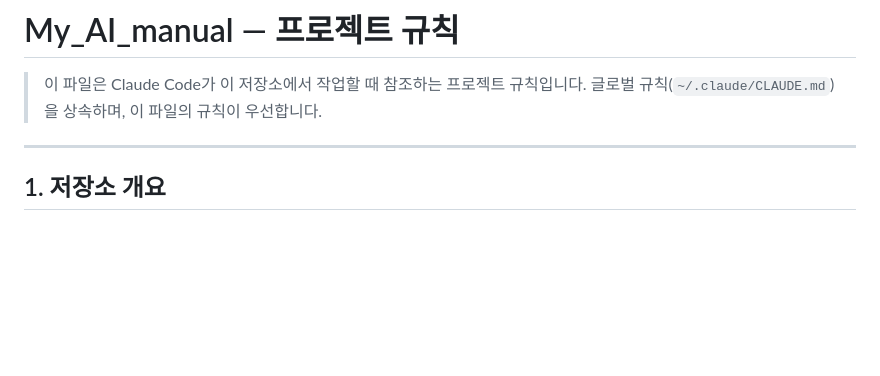
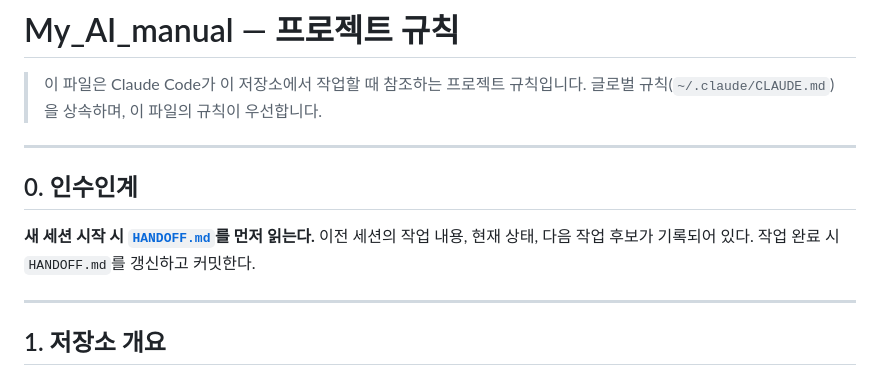
Before and after one commit to PinkTultle/ai-dev-toolkit, a Markdown page: CLAUDE.md, the part around the change. Drawn GitHub-style; blank space fills up the shorter version.

Commit message:
docs: 인수인계 문서(HANDOFF.md) 추가
세션/워크스테이션 간 작업 연속성을 위한 인수인계 기록.
CLAUDE.md 0절에서 참조하여 새 세션 시작 시 자연스럽게 읽도록 유도.

Co-Authored-By: Claude Opus 4.6 <noreply@anthropic.com>

```diff
--- a/CLAUDE.md
+++ b/CLAUDE.md
@@ -1,6 +1,14 @@
 # My_AI_manual — 프로젝트 규칙
 > 이 파일은 Claude Code가 이 저장소에서 작업할 때 참조하는 프로젝트 규칙입니다.
 > 글로벌 규칙(`~/.claude/CLAUDE.md`)을 상속하며, 이 파일의 규칙이 우선합니다.
+
+---
+
+## 0. 인수인계
+
+**새 세션 시작 시 [`HANDOFF.md`](HANDOFF.md)를 먼저 읽는다.**
+이전 세션의 작업 내용, 현재 상태, 다음 작업 후보가 기록되어 있다.
+작업 완료 시 `HANDOFF.md`를 갱신하고 커밋한다.
 
 ---
 
```
Also changed, not shown: HANDOFF.md (added, +63 -0 lines).
